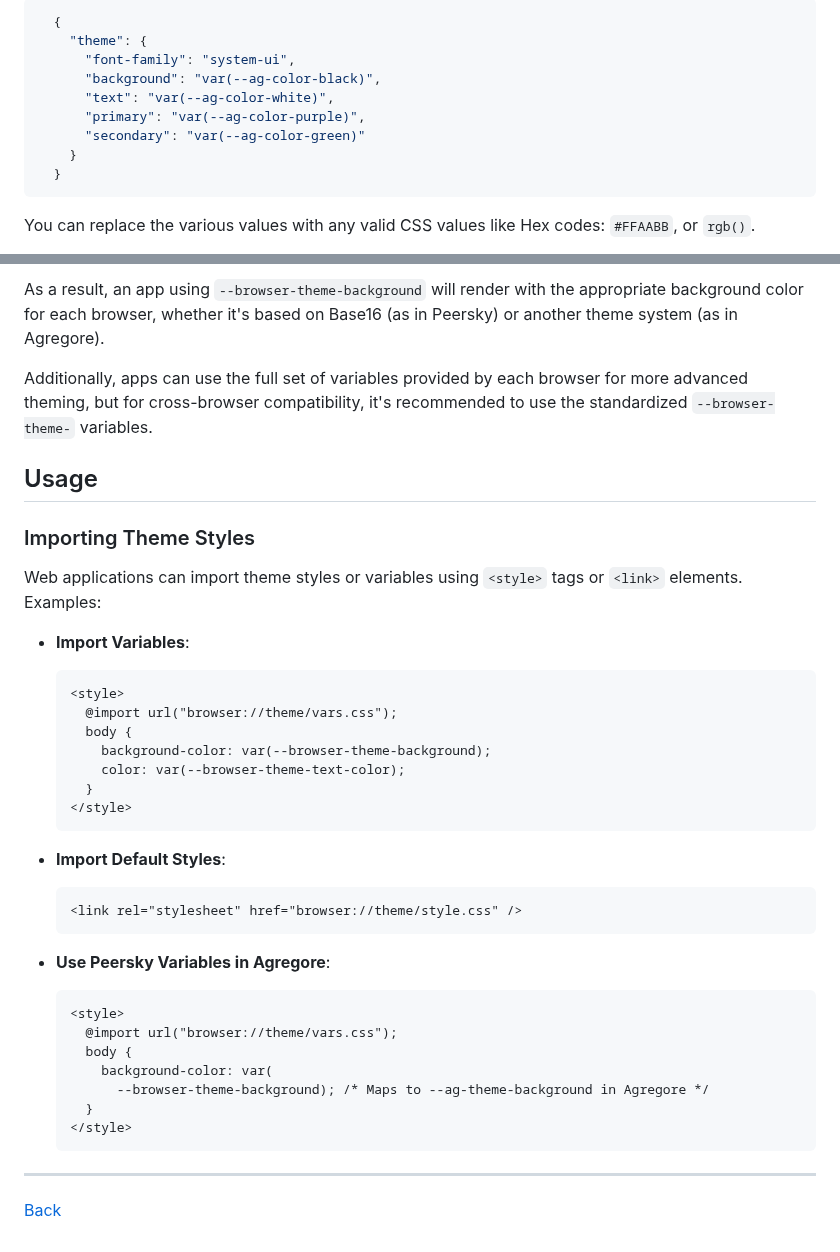
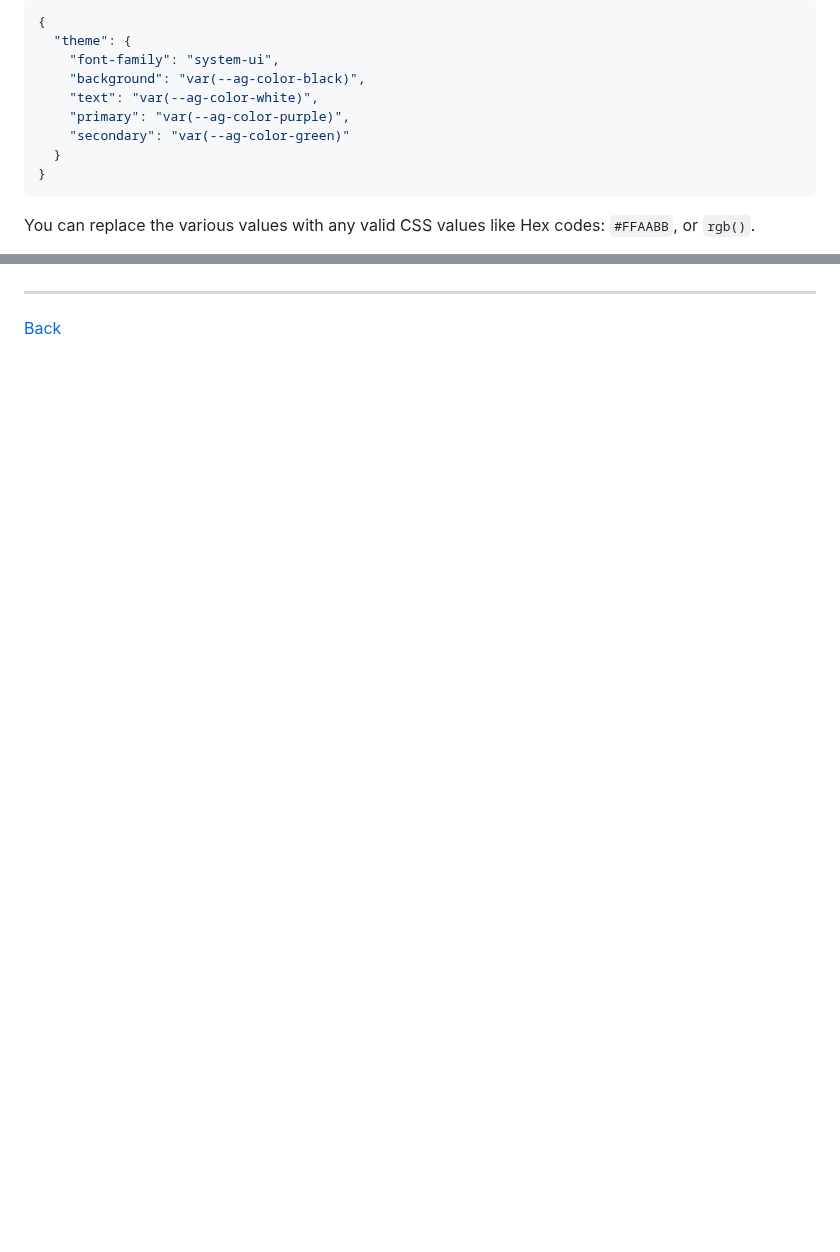
Before and after one commit to AgregoreWeb/website, a Markdown page: docs/theming.md, 2 parts joined by grey strips. Drawn GitHub-style; blank space fills up the shorter version.

````diff
--- a/docs/theming.md
+++ b/docs/theming.md
@@ -37,14 +154,14 @@ The `--ag-theme-*` variables can me modified in the `.agregorerc` file by clicki
 
-```javascript
-  {
-    "theme": {
-      "font-family": "system-ui",
-      "background": "var(--ag-color-black)",
-      "text": "var(--ag-color-white)",
-      "primary": "var(--ag-color-purple)",
-      "secondary": "var(--ag-color-green)"
-    }
+```json
+{
+  "theme": {
+    "font-family": "system-ui",
+    "background": "var(--ag-color-black)",
+    "text": "var(--ag-color-white)",
+    "primary": "var(--ag-color-purple)",
+    "secondary": "var(--ag-color-green)"
   }
+}
 ```
 
 You can replace the various values with any valid CSS values like Hex codes: `#FFAABB`, or `rgb()`.
@@ -117,42 +190,3 @@ For example:
-As a result, an app using `--browser-theme-background` will render with the appropriate background color for each browser, whether it's based on Base16 (as in Peersky) or another theme system (as in Agregore).
-
-Additionally, apps can use the full set of variables provided by each browser for more advanced theming, but for cross-browser compatibility, it's recommended to use the standardized `--browser-theme-` variables.
-
-## Usage
-
-### Importing Theme Styles
-
-Web applications can import theme styles or variables using `<style>` tags or `<link>` elements. Examples:
-
-- **Import Variables**:
-
-  ```html
-  <style>
-    @import url("browser://theme/vars.css");
-    body {
-      background-color: var(--browser-theme-background);
-      color: var(--browser-theme-text-color);
-    }
-  </style>
-  ```
-
-- **Import Default Styles**:
-
-  ```html
-  <link rel="stylesheet" href="browser://theme/style.css" />
-  ```
-
-- **Use Peersky Variables in Agregore**:
-  ```html
-  <style>
-    @import url("browser://theme/vars.css");
-    body {
-      background-color: var(
-        --browser-theme-background); /* Maps to --ag-theme-background in Agregore */
-    }
-  </style>
-  ```
-
 ---
 
 [Back](/)
````
Also changed, not shown: other parts of docs/theming.md (+138 -65 lines).
